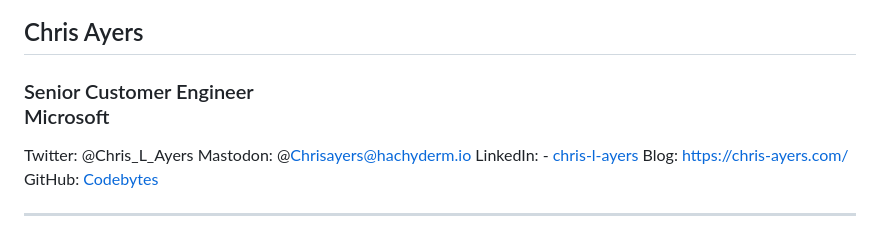
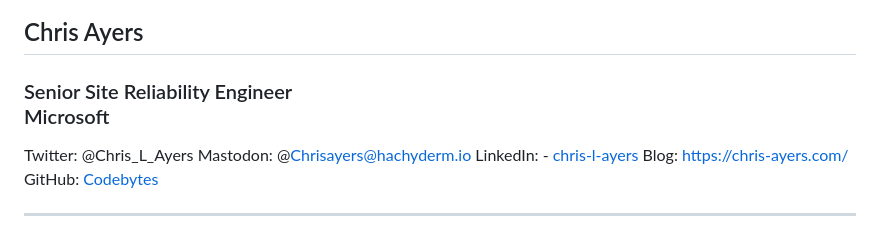
Before and after one commit to codebytes/github-actions-demos, a Markdown page: slides/Slides.md, the part around the change. Rendered like a GitHub page.

Commit message:
Update job title from Senior Customer Engineer to Senior Site Reliability Engineer

```diff
--- a/slides/Slides.md
+++ b/slides/Slides.md
@@ -15,7 +15,7 @@ footer: '@Chris_L_Ayers - https://chris-ayers.com'
 ![bg left:40%](./img/portrait.png)
 
 ## Chris Ayers
-### Senior Customer Engineer<br>Microsoft
+### Senior Site Reliability Engineer<br>Microsoft
 
 <i class="fa-brands fa-twitter"></i> Twitter: @Chris\_L\_Ayers
 <i class="fa-brands fa-mastodon"></i> Mastodon: @Chrisayers@hachyderm.io
```
